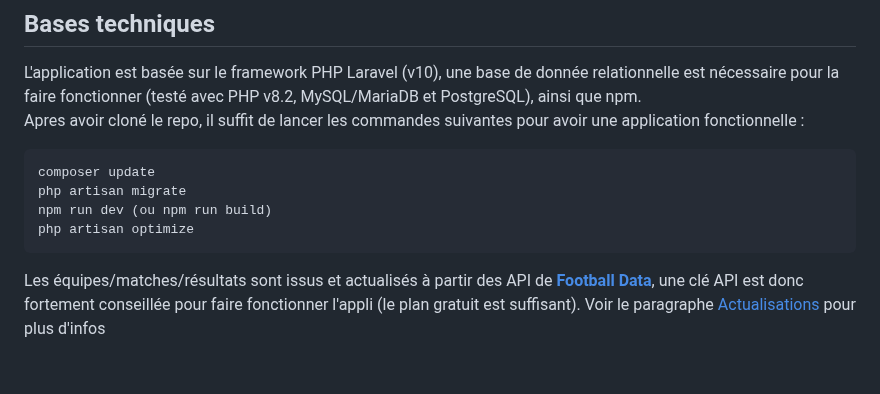
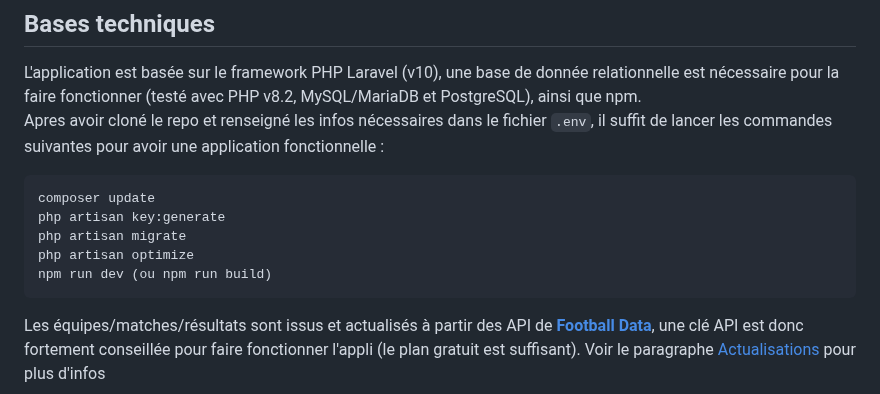
Before and after one commit to fluktegrute/PetitProno, a Markdown page: README.md, the part around the change. Rendered like a GitHub page; blank space fills up the shorter version.

````diff
--- a/README.md
+++ b/README.md
@@ -7,12 +7,13 @@ J'ai donc recréé une sorte de "Mon Petit Prono" tel qu'il était (à peu près
 ## Bases techniques
 
 L'application est basée sur le framework PHP Laravel (v10), une base de donnée relationnelle est nécessaire pour la faire fonctionner (testé avec PHP v8.2, MySQL/MariaDB et PostgreSQL), ainsi que npm.<br>
-Apres avoir cloné le repo, il suffit de lancer les commandes suivantes pour avoir une application fonctionnelle :
+Apres avoir cloné le repo et renseigné les infos nécessaires dans le fichier `.env`, il suffit de lancer les commandes suivantes pour avoir une application fonctionnelle :
 ```
 composer update
+php artisan key:generate
 php artisan migrate
+php artisan optimize
 npm run dev (ou npm run build)
-php artisan optimize
 ```
 
 Les équipes/matches/résultats sont issus et actualisés à partir des API de **[Football Data](https://www.football-data.org/)**, une clé API est donc fortement conseillée pour faire fonctionner l'appli (le plan gratuit est suffisant). Voir le paragraphe [Actualisations](https://github.com/fluktegrute/PetitProno#actualisations) pour plus d'infos<br><br>
````
